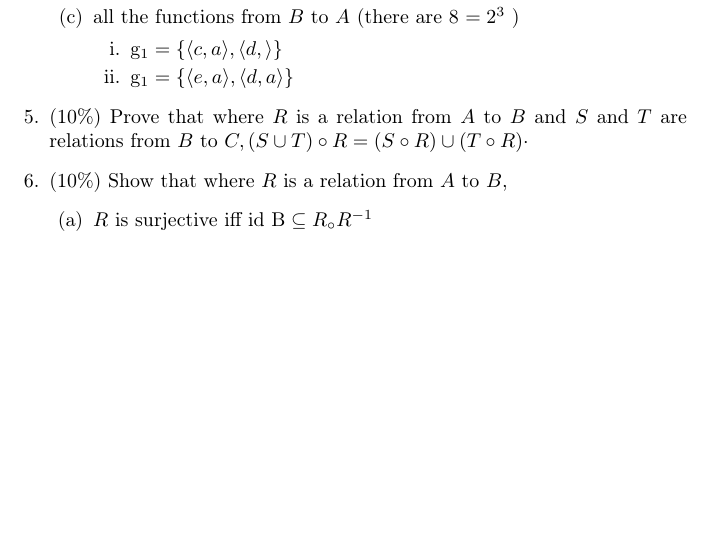
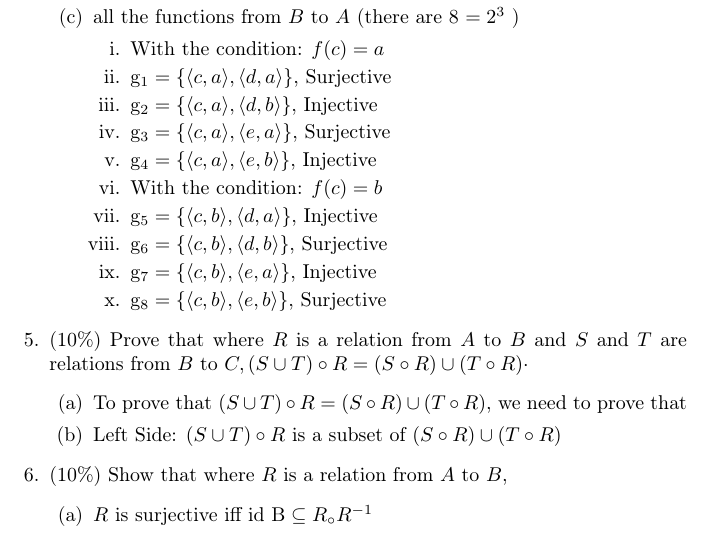
Before and after one commit to Jabberwockiii/Logic, a LaTeX document (logic1.tex): part of page 3 of 3, cut so that both start at the same text, the shorter picture padded with empty space. Compiled offline with pdfLaTeX.

Commit message:
analysis

```diff
--- a/logic1.tex
+++ b/logic1.tex
@@ -89,11 +92,24 @@ If you're turning in answers for this problem set, please help us keep track, by
     \end{enumerate}
     \item all the functions from $B$ to $A$ (there are 8 $=2^{3}$ )
     \begin{enumerate}
-      \item $\mathrm{g}_{1}=\{\langle c, a\rangle, \langle d, \rangle\}$
-      \item $\mathrm{g}_{1}=\{\langle e, a\rangle, \langle d, a\rangle\}$
+      \item With the condition: $f(c)=a$
+      \item $\mathrm{g}_{1}=\{\langle c, a\rangle, \langle d, a\rangle\}$, Surjective
+      \item $\mathrm{g}_{2}=\{\langle c, a\rangle, \langle d, b\rangle\}$, Injective
+      \item $\mathrm{g}_{3}=\{\langle c, a\rangle, \langle e, a\rangle\}$, Surjective
+      \item $\mathrm{g}_{4}=\{\langle c, a\rangle, \langle e, b\rangle\}$, Injective
+      \item With the condition: $f(c)=b$
+      \item $\mathrm{g}_{5}=\{\langle c, b\rangle, \langle d, a\rangle\}$, Injective
+      \item $\mathrm{g}_{6}=\{\langle c, b\rangle, \langle d, b\rangle\}$, Surjective
+      \item $\mathrm{g}_{7}=\{\langle c, b\rangle, \langle e, a\rangle\}$, Injective
+      \item $\mathrm{g}_{8}=\{\langle c, b\rangle, \langle e, b\rangle\}$, Surjective
+
     \end{enumerate}
   \end{enumerate}
   \item (10\%) Prove that where $R$ is a relation from $A$ to $B$ and $S$ and $T$ are relations from $B$ to $C,(S \cup T) \circ R=(S \circ R) \cup(T \circ R) \cdot$
+  \begin{enumerate}
+    \item To prove that $(S \cup T) \circ R=(S \circ R) \cup(T \circ R)$, we need to prove that
+    \item Left Side: $(S \cup T) \circ R$ is a subset of $(S \circ R) \cup(T \circ R)$
+  \end{enumerate}
 
   \item (10\%) Show that where $R$ is a relation from $A$ to $B$,
   \begin{enumerate}
```
Also changed, not shown: logic1.pdf, logic1.tex (21 more changed lines), 3 other files.
